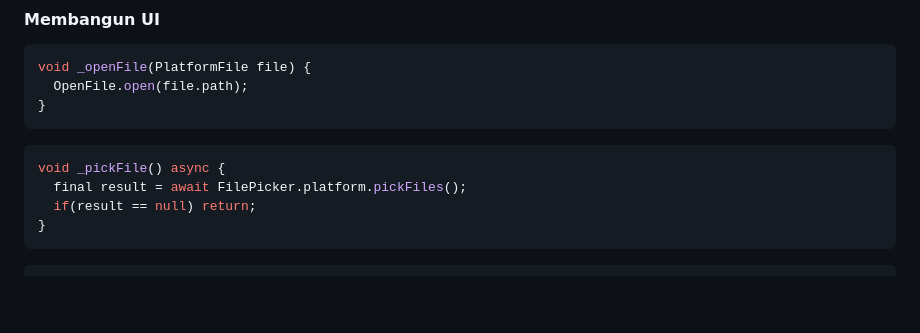
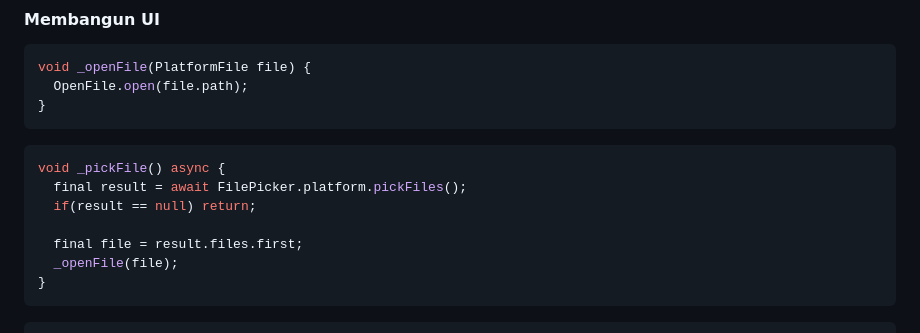
Before and after one commit to ikhsan34/flutter_muhamad-ikhsan-firdaus, a Markdown page: 16_Flutter Form (Form Input Button) and Advance Form/README.md, the part around the change. Drawn GitHub-style; blank space fills up the shorter version.

Commit message:
Update summary

````diff
--- a/16_Flutter Form (Form Input Button) and Advance Form/README.md
+++ b/16_Flutter Form (Form Input Button) and Advance Form/README.md
@@ -351,6 +351,9 @@ void _openFile(PlatformFile file) {
 void _pickFile() async {
   final result = await FilePicker.platform.pickFiles();
   if(result == null) return;
+
+  final file = result.files.first;
+  _openFile(file);
 }
 ```
 
````
